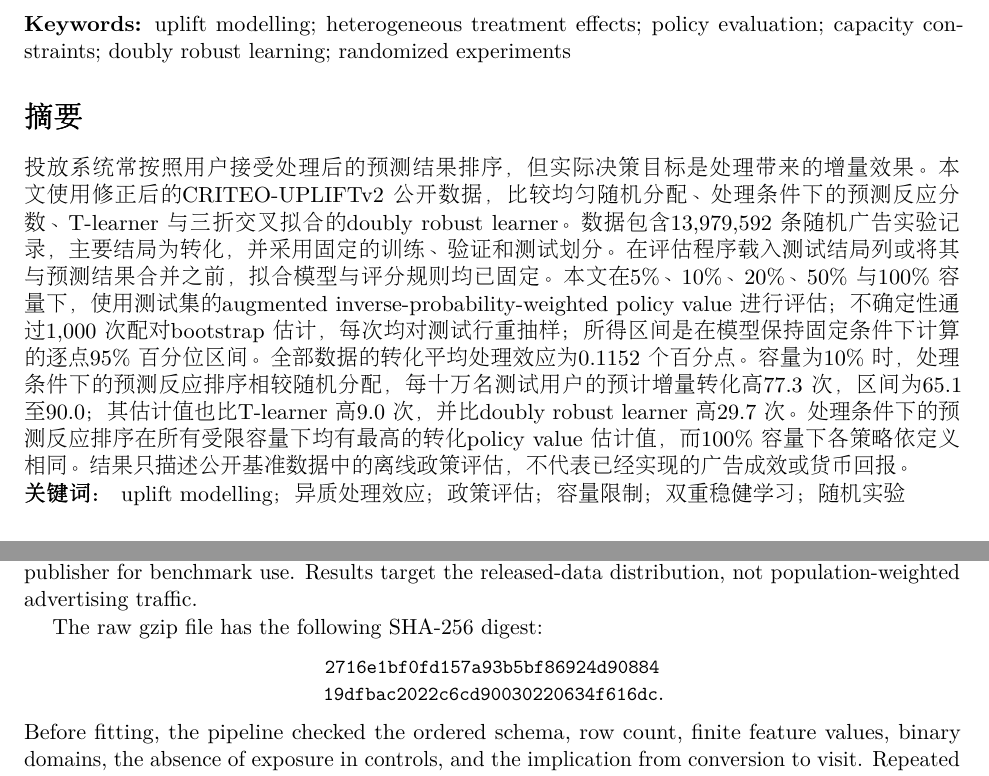
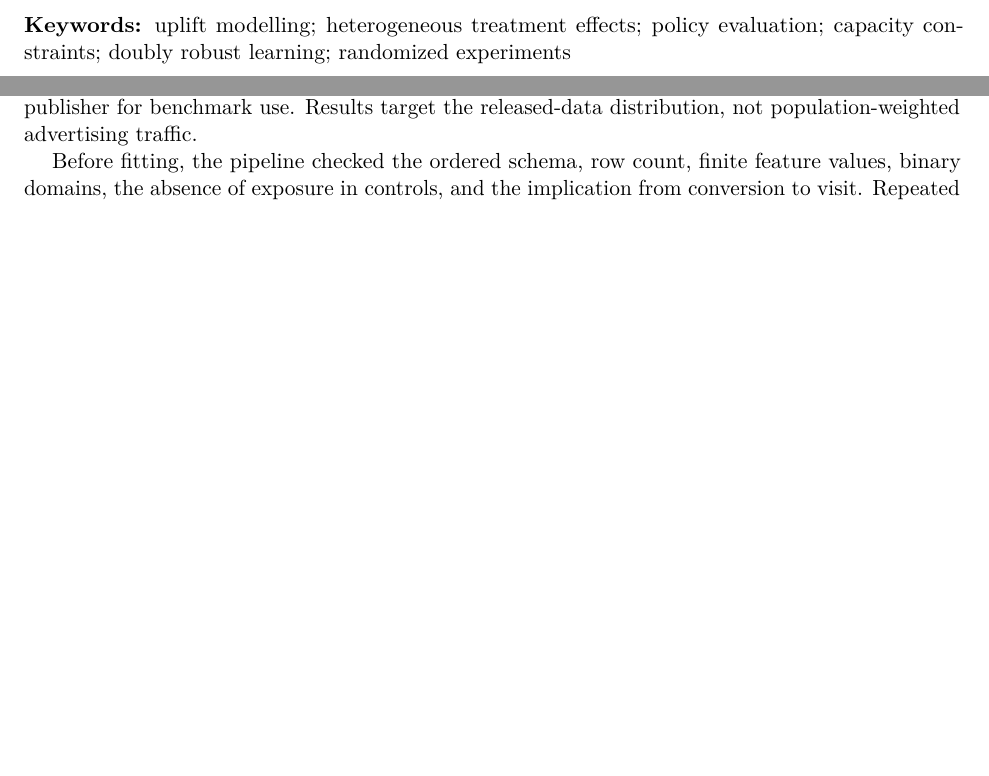
Before and after one commit to felixxaxs12/budget-constrained-uplift-modelling-and-causal-policy-optimization, a LaTeX paper (paper/main.tex): two parts of pages 1 and 3 of 13, joined at a grey line, cut so that both start at the same text, the shorter picture padded with empty space. Compiled offline with pdfLaTeX.

Commit message:
simplify paper and data verification

```diff
--- a/paper/main.tex
+++ b/paper/main.tex
@@ -3,7 +3,6 @@
 \usepackage[utf8]{inputenc}
 \usepackage[T1]{fontenc}
 \usepackage{lmodern}
-\usepackage{CJKutf8}
 \usepackage{amsmath,amssymb}
 \usepackage{booktabs}
 \usepackage{graphicx}
@@ -33,13 +32,6 @@ Targeting systems often rank users by their predicted outcome under treatment, a
 \end{abstract}
 
 \noindent\textbf{Keywords:} uplift modelling; heterogeneous treatment effects; policy evaluation; capacity constraints; doubly robust learning; randomized experiments
-
-\begin{CJK*}{UTF8}{gbsn}
-\section*{摘要}
-投放系统常按照用户接受处理后的预测结果排序，但实际决策目标是处理带来的增量效果。本文使用修正后的 CRITEO-UPLIFTv2 公开数据，比较均匀随机分配、处理条件下的预测反应分数、T-learner 与三折交叉拟合的 doubly robust learner。数据包含 13,979,592 条随机广告实验记录，主要结局为转化，并采用固定的训练、验证和测试划分。在评估程序载入测试结局列或将其与预测结果合并之前，拟合模型与评分规则均已固定。本文在 5\%、10\%、20\%、50\% 与 100\% 容量下，使用测试集的 augmented inverse-probability-weighted policy value 进行评估；不确定性通过 1,000 次配对 bootstrap 估计，每次均对测试行重抽样；所得区间是在模型保持固定条件下计算的逐点 95\% 百分位区间。全部数据的转化平均处理效应为 0.1152 个百分点。容量为 10\% 时，处理条件下的预测反应排序相较随机分配，每十万名测试用户的预计增量转化高 77.3 次，区间为 65.1 至 90.0；其估计值也比 T-learner 高 9.0 次，并比 doubly robust learner 高 29.7 次。处理条件下的预测反应排序在所有受限容量下均有最高的转化 policy value 估计值，而 100\% 容量下各策略依定义相同。结果只描述公开基准数据中的离线政策评估，不代表已经实现的广告成效或货币回报。
-
-\noindent\textbf{关键词：} uplift modelling；异质处理效应；政策评估；容量限制；双重稳健学习；随机实验
-\end{CJK*}
 
 \section{Introduction}
 
@@ -75,11 +67,6 @@ CRITEO-UPLIFTv2 contains observations collected from several randomized advertis
 
 Treatment denotes randomized assignment. Exposure is realized after assignment, so it is excluded from all features, estimands, scores, and policies. The analysis therefore estimates intention-to-treat effects, not effects among exposed users. The release is anonymized and was sampled by its publisher for benchmark use. Results target the released-data distribution, not population-weighted advertising traffic.
 
-The raw gzip file has the following SHA-256 digest:
-\begin{center}
-\texttt{\small 2716e1bf0fd157a93b5bf86924d90884}\\
-\texttt{\small 19dfbac2022c6cd90030220634f616dc}.
-\end{center}
 Before fitting, the pipeline checked the ordered schema, row count, finite feature values, binary domains, the absence of exposure in controls, and the implication from conversion to visit. Repeated anonymous rows were retained because no documented user identifier is available.
 
 \subsection{Fixed split and descriptive checks}
```
Also changed, not shown: README.md, data/README.md, paper/main.pdf, paper/main.tex (2 more changed lines), 1 other file.
